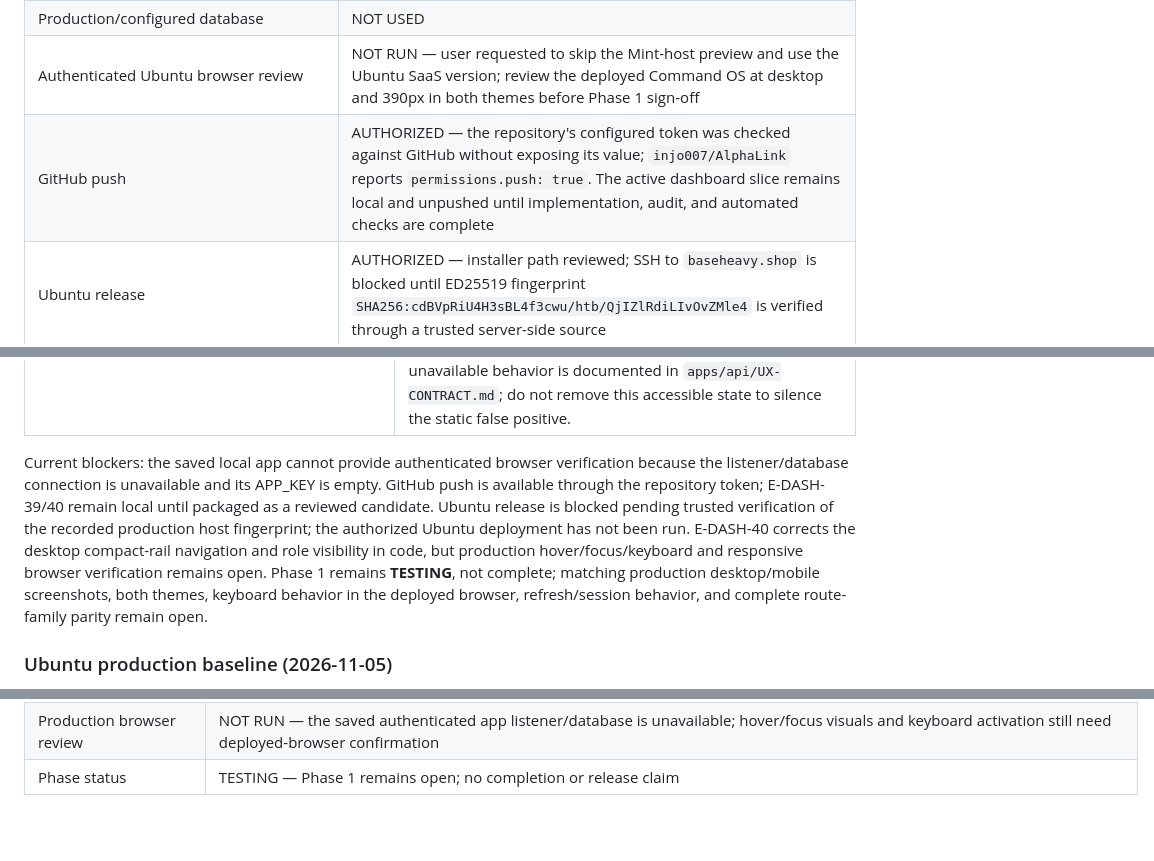
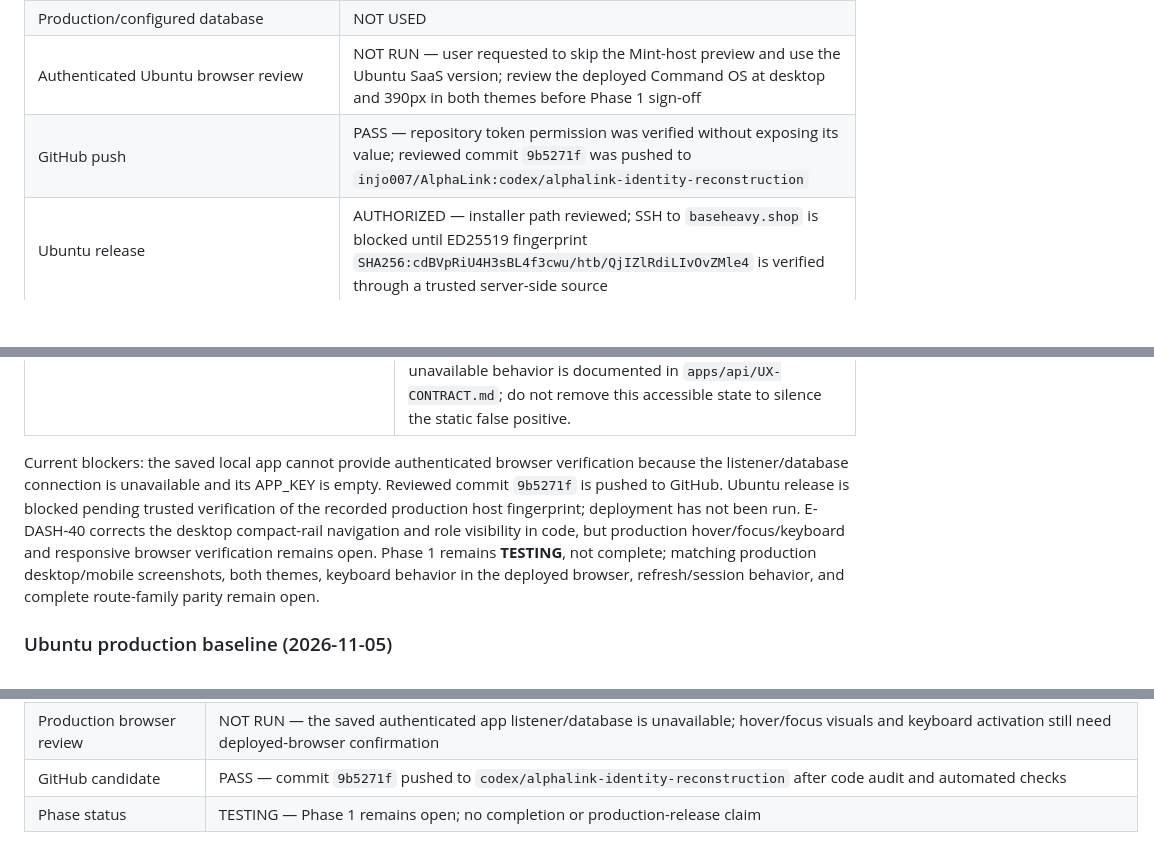
Before and after one commit to injo007/AlphaLink, a Markdown page: docs/implementation/COMMAND_OS_MIGRATION_LEDGER.md, 3 parts joined by grey strips. Rendered like a GitHub page; blank space fills up the shorter version.

Commit message:
docs: record Command OS candidate push

```diff
--- a/docs/implementation/COMMAND_OS_MIGRATION_LEDGER.md
+++ b/docs/implementation/COMMAND_OS_MIGRATION_LEDGER.md
@@ -95,7 +95,7 @@ Files changed and the current phase scope are visible in the Git worktree. The r
 | `npm run build` | PASS — React dashboard entry is split from the lazy ECharts module; the ECharts chunk is 512.42 kB minified (173 kB gzip), above Vite's 500 kB advisory |
 | Production/configured database | NOT USED |
 | Authenticated Ubuntu browser review | NOT RUN — user requested to skip the Mint-host preview and use the Ubuntu SaaS version; review the deployed Command OS at desktop and 390px in both themes before Phase 1 sign-off |
-| GitHub push | AUTHORIZED — the repository's configured token was checked against GitHub without exposing its value; `injo007/AlphaLink` reports `permissions.push: true`. The active dashboard slice remains local and unpushed until implementation, audit, and automated checks are complete |
+| GitHub push | PASS — repository token permission was verified without exposing its value; reviewed commit `9b5271f` was pushed to `injo007/AlphaLink:codex/alphalink-identity-reconstruction` |
 | Ubuntu release | AUTHORIZED — installer path reviewed; SSH to `baseheavy.shop` is blocked until ED25519 fingerprint `SHA256:cdBVpRiU4H3sBL4f3cwu/htb/QjIZlRdiLIvOvZMle4` is verified through a trusted server-side source |
 
 #### E-DASH-39 shell permission and drawer follow-up (2026-11-05)
@@ -114,7 +114,7 @@ Changed files for this follow-up: `apps/api/resources/views/layouts/admin-shell.
 | Changed PHP files Pint; TypeScript typecheck; Vite build; JS syntax; `git diff --check` | PASS for the touched PHP files; typecheck/build/syntax/diff checks pass. A full-repository Pint scan still reports one existing style issue in unchanged `bootstrap/providers.php`; the build retains the known 512.42 kB minified ECharts advisory |
 | Premium strict static audit | One finding remains: `affordance.actionless-button` at `resources/js/command-os.tsx:362`. This is the intentional focusable `aria-disabled` Track a Link control; its visible reason is connected by `aria-describedby`. The exact unavailable behavior is documented in `apps/api/UX-CONTRACT.md`; do not remove this accessible state to silence the static false positive. |
 
-Current blockers: the saved local app cannot provide authenticated browser verification because the listener/database connection is unavailable and its APP_KEY is empty. GitHub push is available through the repository token; E-DASH-39/40 remain local until packaged as a reviewed candidate. Ubuntu release is blocked pending trusted verification of the recorded production host fingerprint; the authorized Ubuntu deployment has not been run. E-DASH-40 corrects the desktop compact-rail navigation and role visibility in code, but production hover/focus/keyboard and responsive browser verification remains open. Phase 1 remains **TESTING**, not complete; matching production desktop/mobile screenshots, both themes, keyboard behavior in the deployed browser, refresh/session behavior, and complete route-family parity remain open.
+Current blockers: the saved local app cannot provide authenticated browser verification because the listener/database connection is unavailable and its APP_KEY is empty. Reviewed commit `9b5271f` is pushed to GitHub. Ubuntu release is blocked pending trusted verification of the recorded production host fingerprint; deployment has not been run. E-DASH-40 corrects the desktop compact-rail navigation and role visibility in code, but production hover/focus/keyboard and responsive browser verification remains open. Phase 1 remains **TESTING**, not complete; matching production desktop/mobile screenshots, both themes, keyboard behavior in the deployed browser, refresh/session behavior, and complete route-family parity remain open.
 
 ### Ubuntu production baseline (2026-11-05)
 
@@ -206,4 +206,5 @@ Changed files for this slice: `apps/api/resources/views/layouts/admin-shell.blad
 | Collapsed-rail / drawer Node suite | PASS — 5 tests; desktop sticky hover/focus sizing and content transforms, mobile mini drawer hiding, desktop→mobile→desktop state, submenu activation, accessible labels, and `aria-pressed` synchronization on expansion/collapse are asserted |
 | Typecheck, build, changed-file Pint, and diff check | PASS — full-repository Pint also reports one existing style issue in unchanged `bootstrap/providers.php`; build retains the pre-existing 512.42 kB ECharts chunk advisory |
 | Production browser review | NOT RUN — the saved authenticated app listener/database is unavailable; hover/focus visuals and keyboard activation still need deployed-browser confirmation |
-| Phase status | TESTING — Phase 1 remains open; no completion or release claim |
+| GitHub candidate | PASS — commit `9b5271f` pushed to `codex/alphalink-identity-reconstruction` after code audit and automated checks |
+| Phase status | TESTING — Phase 1 remains open; no completion or production-release claim |
```
